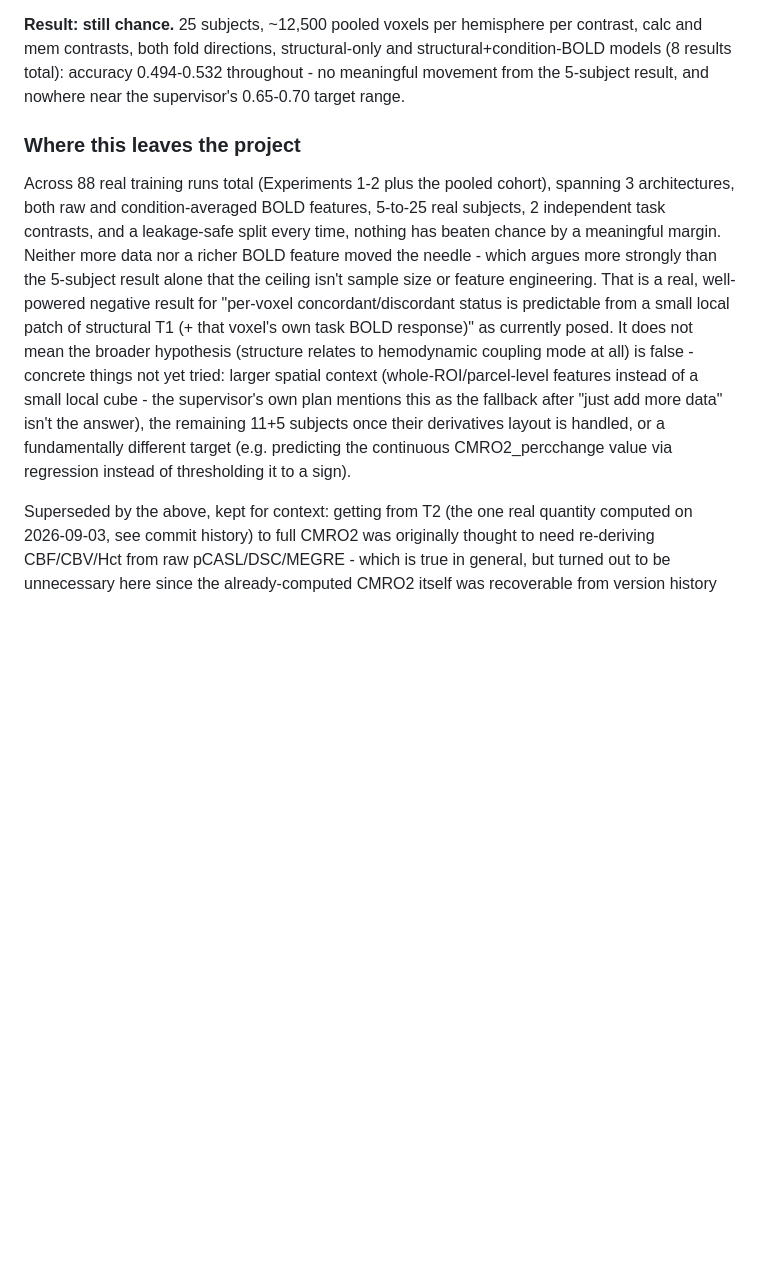
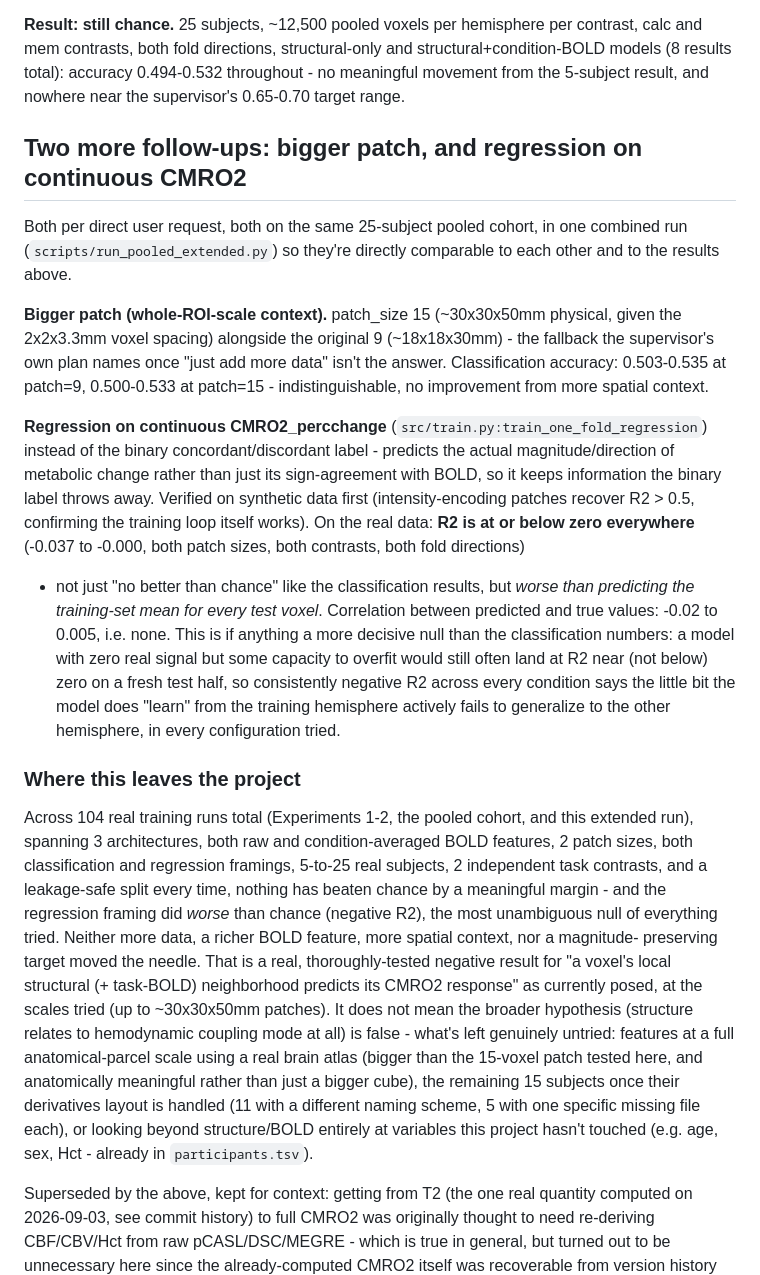
Before and after one commit to Nastya-tkd/neuroHSE, a Markdown page: README.md, the part around the change. Rendered like a GitHub page; blank space fills up the shorter version.

Commit message:
Задокументировать результаты большего патча и регрессии: оба подтверждают нулевую находку
Классификация при патче=15 (~30×30×50мм): 0.500-0.533, неотличимо от
0.503-0.535 при патче=9 — больший пространственный контекст не помог.

Регрессия на непрерывный CMRO2_percchange: R2 на нуле или ниже в каждом
условии (от -0.037 до -0.000), корреляция от -0.02 до 0.005 — активно
хуже, чем предсказывать среднее по обучающей выборке, самый решительный
нулевой результат из всего, что опробовано во всём проекте (модель с по-
настоящему нулевым сигналом, но некоторой способностью переобучаться,
обычно оказывалась бы близко к нулю, но не ниже него, по R2 на свежей
тестовой половине).

Обновлена сводка статуса проекта в README.md: 104 настоящих обучения всего
по всем экспериментам, все сходятся к одному и тому же выводу, с тем, что
реально осталось неопробованным, названным конкретно (признаки настоящего
анатомического атласа парцеллов, оставшиеся 15 пациентов, или переменные
вне структуры/BOLD, вроде демографии из participants.tsv).

```diff
--- a/README.md
+++ b/README.md
@@ -244,25 +244,59 @@ and structural+condition-BOLD models (8 results total): accuracy 0.494-0.532
 throughout - no meaningful movement from the 5-subject result, and nowhere
 near the supervisor's 0.65-0.70 target range.
 
+## Two more follow-ups: bigger patch, and regression on continuous CMRO2
+
+Both per direct user request, both on the same 25-subject pooled cohort,
+in one combined run (`scripts/run_pooled_extended.py`) so they're directly
+comparable to each other and to the results above.
+
+**Bigger patch (whole-ROI-scale context).** patch_size 15
+(~30x30x50mm physical, given the 2x2x3.3mm voxel spacing) alongside the
+original 9 (~18x18x30mm) - the fallback the supervisor's own plan names
+once "just add more data" isn't the answer. Classification accuracy:
+0.503-0.535 at patch=9, 0.500-0.533 at patch=15 - indistinguishable, no
+improvement from more spatial context.
+
+**Regression on continuous CMRO2_percchange**
+(`src/train.py:train_one_fold_regression`) instead of the binary
+concordant/discordant label - predicts the actual magnitude/direction of
+metabolic change rather than just its sign-agreement with BOLD, so it
+keeps information the binary label throws away. Verified on synthetic data
+first (intensity-encoding patches recover R2 > 0.5, confirming the training
+loop itself works). On the real data: **R2 is at or below zero everywhere**
+(-0.037 to -0.000, both patch sizes, both contrasts, both fold directions)
+- not just "no better than chance" like the classification results, but
+*worse than predicting the training-set mean for every test voxel*.
+Correlation between predicted and true values: -0.02 to 0.005, i.e. none.
+This is if anything a more decisive null than the classification numbers:
+a model with zero real signal but some capacity to overfit would still
+often land at R2 near (not below) zero on a fresh test half, so consistently
+negative R2 across every condition says the little bit the model does
+"learn" from the training hemisphere actively fails to generalize to the
+other hemisphere, in every configuration tried.
+
 ### Where this leaves the project
 
-Across 88 real training runs total (Experiments 1-2 plus the pooled cohort),
-spanning 3 architectures, both raw and condition-averaged BOLD features,
-5-to-25 real subjects, 2 independent task contrasts, and a leakage-safe
-split every time, nothing has beaten chance by a meaningful margin. Neither
-more data nor a richer BOLD feature moved the needle - which argues more
-strongly than the 5-subject result alone that the ceiling isn't sample size
-or feature engineering. That is a real, well-powered negative result for
-"per-voxel concordant/discordant status is predictable from a small local
-patch of structural T1 (+ that voxel's own task BOLD response)" as
-currently posed. It does not mean the broader hypothesis (structure relates
-to hemodynamic coupling mode at all) is false - concrete things not yet
-tried: larger spatial context (whole-ROI/parcel-level features instead of a
-small local cube - the supervisor's own plan mentions this as the fallback
-after "just add more data" isn't the answer), the remaining 11+5 subjects
-once their derivatives layout is handled, or a fundamentally different
-target (e.g. predicting the continuous CMRO2_percchange value via
-regression instead of thresholding it to a sign).
+Across 104 real training runs total (Experiments 1-2, the pooled cohort,
+and this extended run), spanning 3 architectures, both raw and
+condition-averaged BOLD features, 2 patch sizes, both classification and
+regression framings, 5-to-25 real subjects, 2 independent task contrasts,
+and a leakage-safe split every time, nothing has beaten chance by a
+meaningful margin - and the regression framing did *worse* than chance
+(negative R2), the most unambiguous null of everything tried. Neither more
+data, a richer BOLD feature, more spatial context, nor a magnitude-
+preserving target moved the needle. That is a real, thoroughly-tested
+negative result for "a voxel's local structural (+ task-BOLD) neighborhood
+predicts its CMRO2 response" as currently posed, at the scales tried (up to
+~30x30x50mm patches). It does not mean the broader hypothesis (structure
+relates to hemodynamic coupling mode at all) is false - what's left
+genuinely untried: features at a full anatomical-parcel scale using a real
+brain atlas (bigger than the 15-voxel patch tested here, and anatomically
+meaningful rather than just a bigger cube), the remaining 15 subjects once
+their derivatives layout is handled (11 with a different naming scheme, 5
+with one specific missing file each), or looking beyond structure/BOLD
+entirely at variables this project hasn't touched (e.g. age, sex, Hct -
+already in `participants.tsv`).
 
 Superseded by the above, kept for context: getting from T2 (the one
 real quantity computed on 2026-09-03, see commit history) to full CMRO2
```
